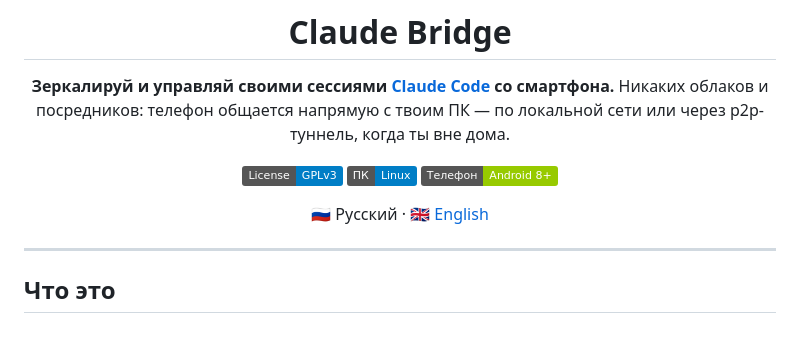
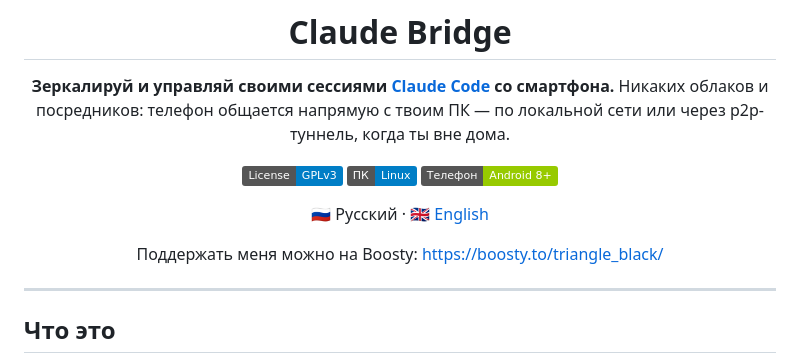
Before and after one commit to WokoFlipper/opencode-bridge, a Markdown page: README.md, the part around the change. Drawn GitHub-style; badges without logos; blank space fills up the shorter version.

```diff
--- a/README.md
+++ b/README.md
@@ -12,6 +12,8 @@
 [![Android](https://img.shields.io/badge/Телефон-Android%208%2B-green)](#2-android-приложение)
 
 🇷🇺 Русский · [🇬🇧 English](README.en.md)
+
+Поддержать меня можно на Boosty: https://boosty.to/triangle_black/
 
 </div>
 
```
